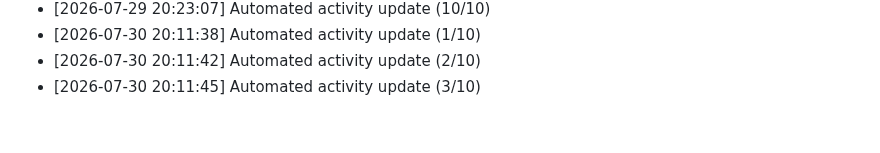
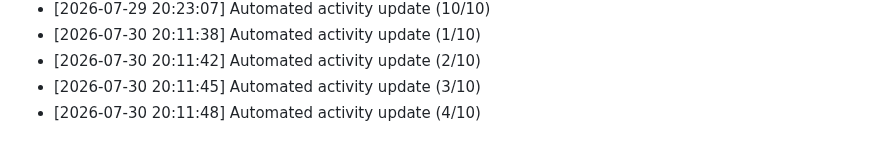
Before and after one commit to Reaven010/frontforge, a Markdown page: README.md, the part around the change. Rendered like a GitHub page.

Commit message:
docs: daily activity log update [4/10 minimum goal]

```diff
--- a/README.md
+++ b/README.md
@@ -177,3 +177,4 @@ Github: https://github.com/ELTcoder4
 - [2026-07-30 20:11:38] Automated activity update (1/10)
 - [2026-07-30 20:11:42] Automated activity update (2/10)
 - [2026-07-30 20:11:45] Automated activity update (3/10)
+- [2026-07-30 20:11:48] Automated activity update (4/10)
```
